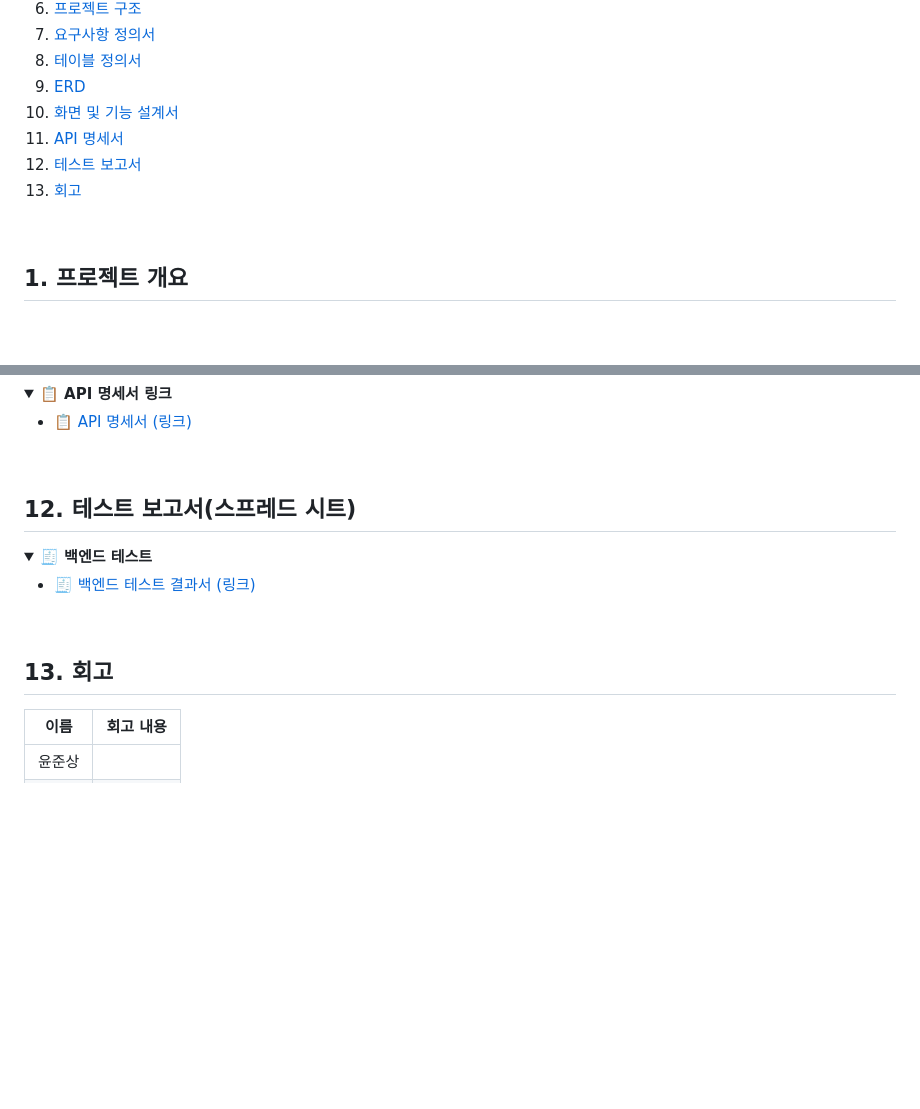
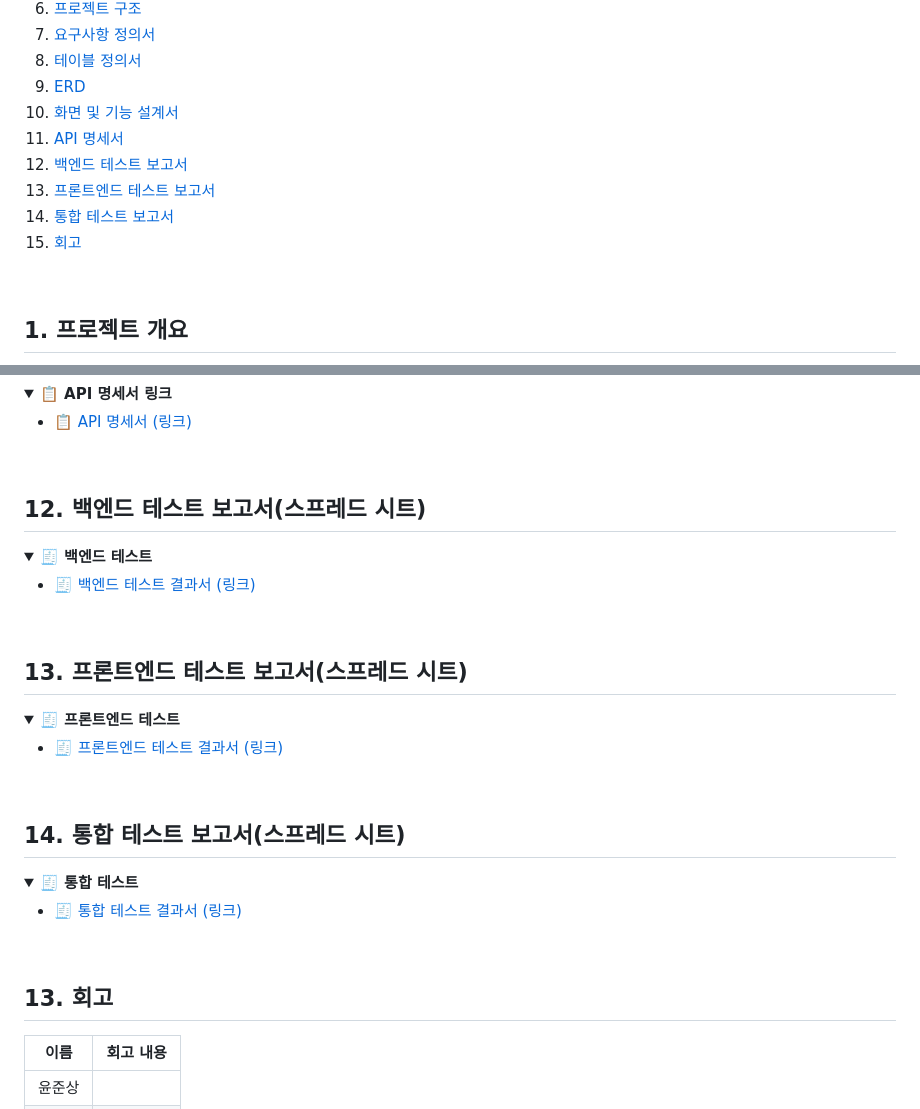
Before and after one commit to beyond-sw-camp/be25-fin-CareMate-LifeGuardian, a Markdown page: README.md, 2 parts joined by grey strips. Rendered like a GitHub page; folded sections open; blank space fills up the shorter version.

Commit message:
Update test report sections in README

```diff
--- a/README.md
+++ b/README.md
@@ -51,8 +51,10 @@
 9. [ERD](#9-ERD)
 10. [화면 및 기능 설계서](#10-화면-및-기능-설계서)
 11. [API 명세서](#11-API-명세서)
-12. [테스트 보고서](#12-테스트-보고서)
-13. [회고](#13-회고)
+12. [백엔드 테스트 보고서](#12-백엔드-테스트-보고서)
+13. [프론트엔드 테스트 보고서](#13-프론트엔드-테스트-보고서)
+14. [통합 테스트 보고서](#14-통합-테스트-보고서)
+15. [회고](#15-회고)
 
 <br>
 
@@ -167,7 +169,7 @@ LifeGuardian은 보험사가 보유한 0~20세 자녀 가망고객 데이터를
 </details>
 <br>
 
-## <a id="12-테스트-보고서"></a> 12. 테스트 보고서(스프레드 시트)
+## <a id="12-백엔드-테스트-보고서"></a> 12. 백엔드 테스트 보고서(스프레드 시트)
 
 <details>
  <summary><b>🧾 백엔드 테스트</b></summary>
@@ -177,7 +179,27 @@ LifeGuardian은 보험사가 보유한 0~20세 자녀 가망고객 데이터를
 </details>
 <br>
 
-## <a id="13-회고"></a> 13. 회고
+## <a id="13-프론트엔드-테스트-보고서"></a> 13. 프론트엔드 테스트 보고서(스프레드 시트)
+
+<details>
+ <summary><b>🧾 프론트엔드 테스트</b></summary>
+
+- [🧾 프론트엔드 테스트 결과서 (링크)](https://docs.google.com/spreadsheets/d/1jCL1br1RoIoiYlqEJTS_a4W8B9hhZFSuSCLUUObTIzE/edit?gid=1145191922#gid=1145191922)
+
+</details>
+<br>
+
+## <a id="14-통합-테스트-보고서"></a> 14. 통합 테스트 보고서(스프레드 시트)
+
+<details>
+ <summary><b>🧾 통합 테스트</b></summary>
+
+- [🧾 통합 테스트 결과서 (링크)](https://docs.google.com/spreadsheets/d/1jCL1br1RoIoiYlqEJTS_a4W8B9hhZFSuSCLUUObTIzE/edit?gid=1770458563#gid=1770458563)
+
+</details>
+<br>
+
+## <a id="15-회고"></a> 13. 회고
 
 |   이름   |     회고 내용     |
 |-----------|-----------------|
```
Also changed, not shown: other parts of README.md (+1 -1 lines).
